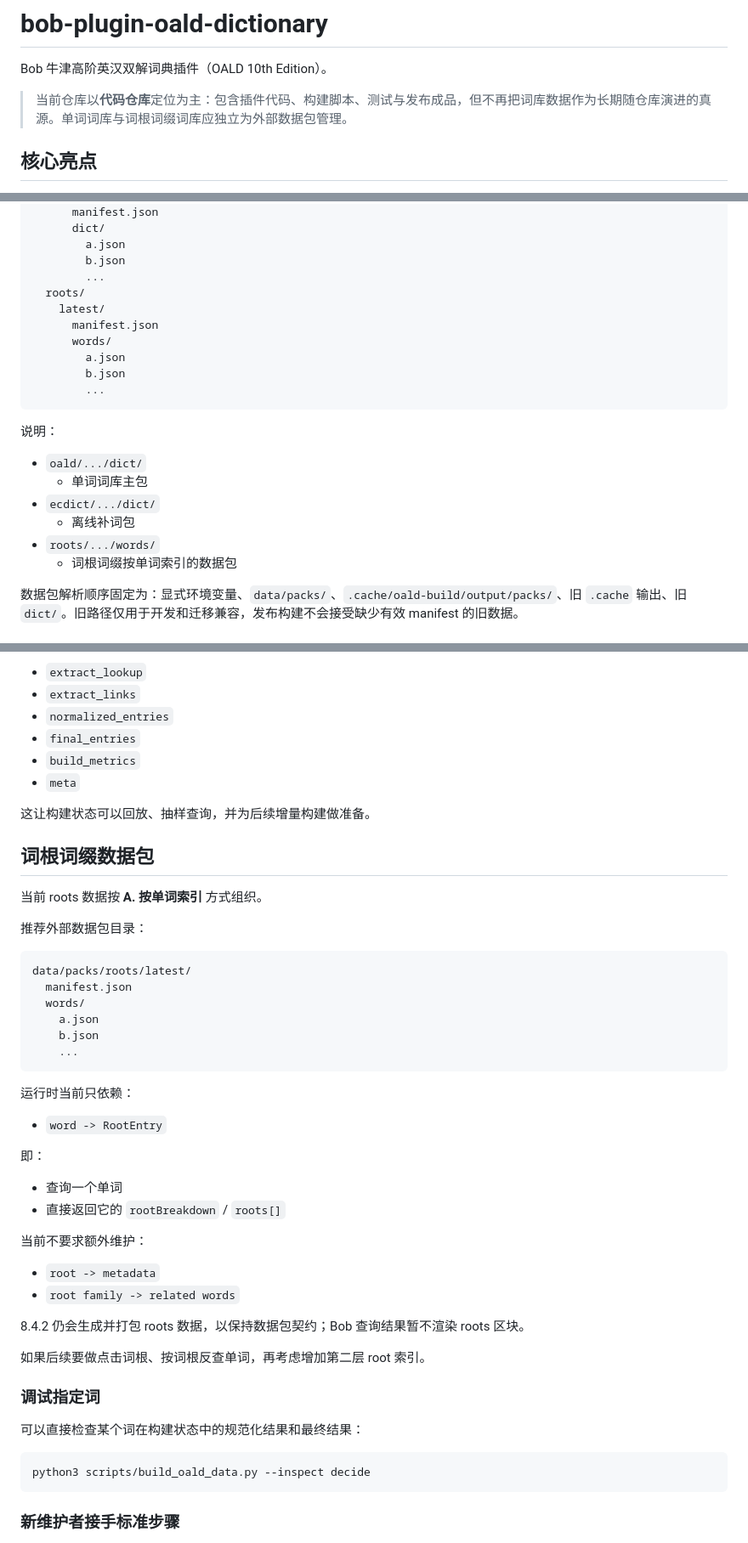
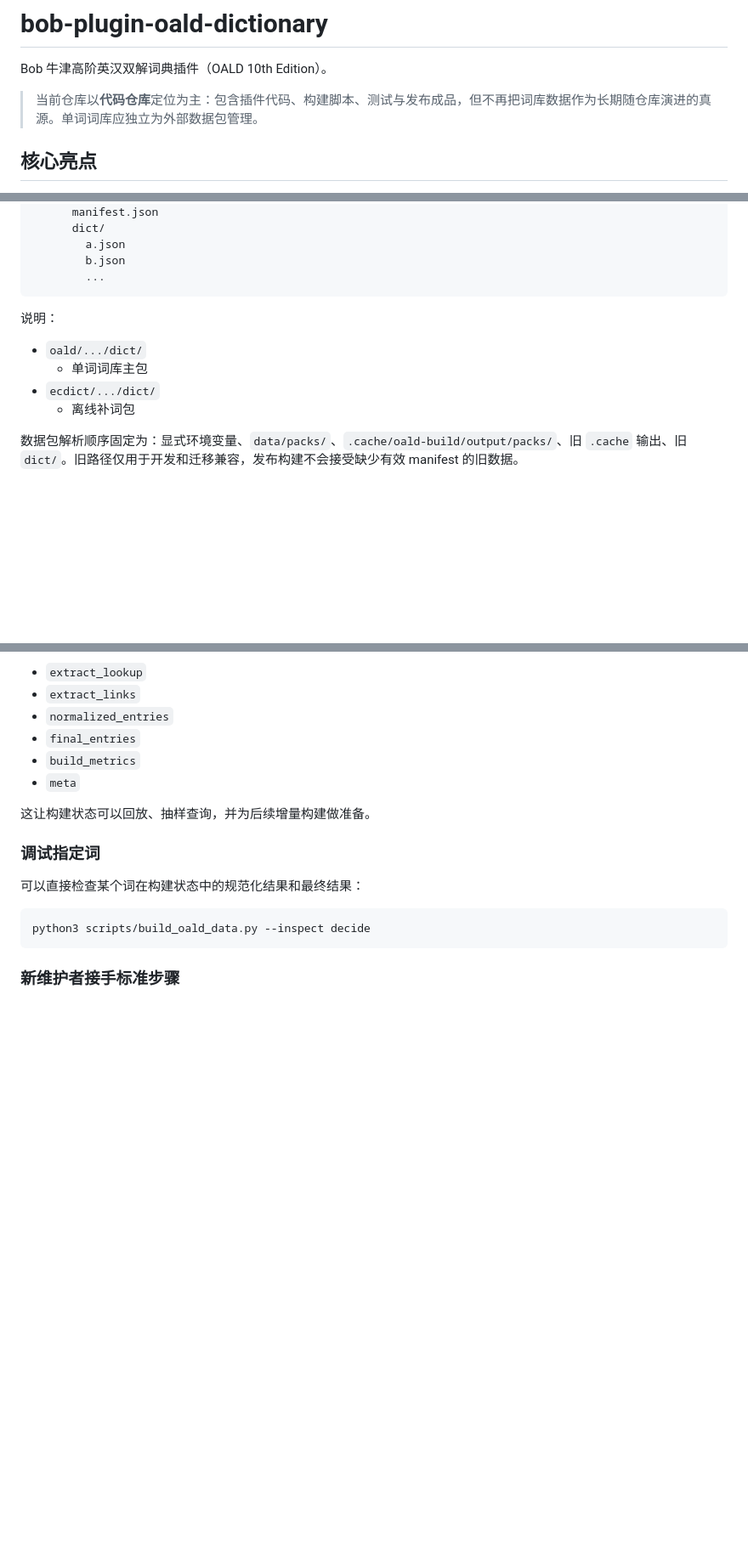
Before and after one commit to ZhangEx18/bob-plugin-oxford-dictionary, a Markdown page: README.md, 3 parts joined by grey strips. Shown at 85% size. GitHub-like rendering; blank space fills up the shorter version.

Commit message:
docs: 同步 roots 移除后的文档
- README: 删除"词根词缀数据包"整节、数据包布局中的 roots、目录职责与
  build:roots 引用；版本历史新增 v8.4.3
- CLAUDE.md: 删除"词根词缀数据源"整节与 roots-loader 描述，环境变量去掉
  OALD_ROOTS_DIR

````diff
--- a/README.md
+++ b/README.md
@@ -6,7 +6,7 @@
 
 Bob 牛津高阶英汉双解词典插件（OALD 10th Edition）。
 
-> 当前仓库以**代码仓库**定位为主：包含插件代码、构建脚本、测试与发布成品，但不再把词库数据作为长期随仓库演进的真源。单词词库与词根词缀词库应独立为外部数据包管理。
+> 当前仓库以**代码仓库**定位为主：包含插件代码、构建脚本、测试与发布成品，但不再把词库数据作为长期随仓库演进的真源。单词词库应独立为外部数据包管理。
 
 ## 核心亮点
 
@@ -82,13 +82,6 @@ data/packs/
         a.json
         b.json
         ...
-  roots/
-    latest/
-      manifest.json
-      words/
-        a.json
-        b.json
-        ...
 ```
 
 说明：
@@ -97,8 +90,6 @@ data/packs/
   - 单词词库主包
 - `ecdict/.../dict/`
   - 离线补词包
-- `roots/.../words/`
-  - 词根词缀按单词索引的数据包
 
 数据包解析顺序固定为：显式环境变量、`data/packs/`、`.cache/oald-build/output/packs/`、旧 `.cache` 输出、旧 `dict/`。旧路径仅用于开发和迁移兼容，发布构建不会接受缺少有效 manifest 的旧数据。
 
@@ -261,37 +252,6 @@ python3 scripts/build_oald_data.py --stage emit
 
 这让构建状态可以回放、抽样查询，并为后续增量构建做准备。
 
-## 词根词缀数据包
-
-当前 roots 数据按 **A. 按单词索引** 方式组织。
-
-推荐外部数据包目录：
-
-```text
-data/packs/roots/latest/
-  manifest.json
-  words/
-    a.json
-    b.json
-    ...
-```
-
-运行时当前只依赖：
-
-- `word -> RootEntry`
-
-即：
-- 查询一个单词
-- 直接返回它的 `rootBreakdown` / `roots[]`
-
-当前不要求额外维护：
-- `root -> metadata`
-- `root family -> related words`
-
-8.4.2 仍会生成并打包 roots 数据，以保持数据包契约；Bob 查询结果暂不渲染 roots 区块。
-
-如果后续要做点击词根、按词根反查单词，再考虑增加第二层 root 索引。
-
 ### 调试指定词
 
 可以直接检查某个词在构建状态中的规范化结果和最终结果：
````
Also changed, not shown: other parts of README.md (+5 -4 lines), CLAUDE.md (+6 -19 lines).
